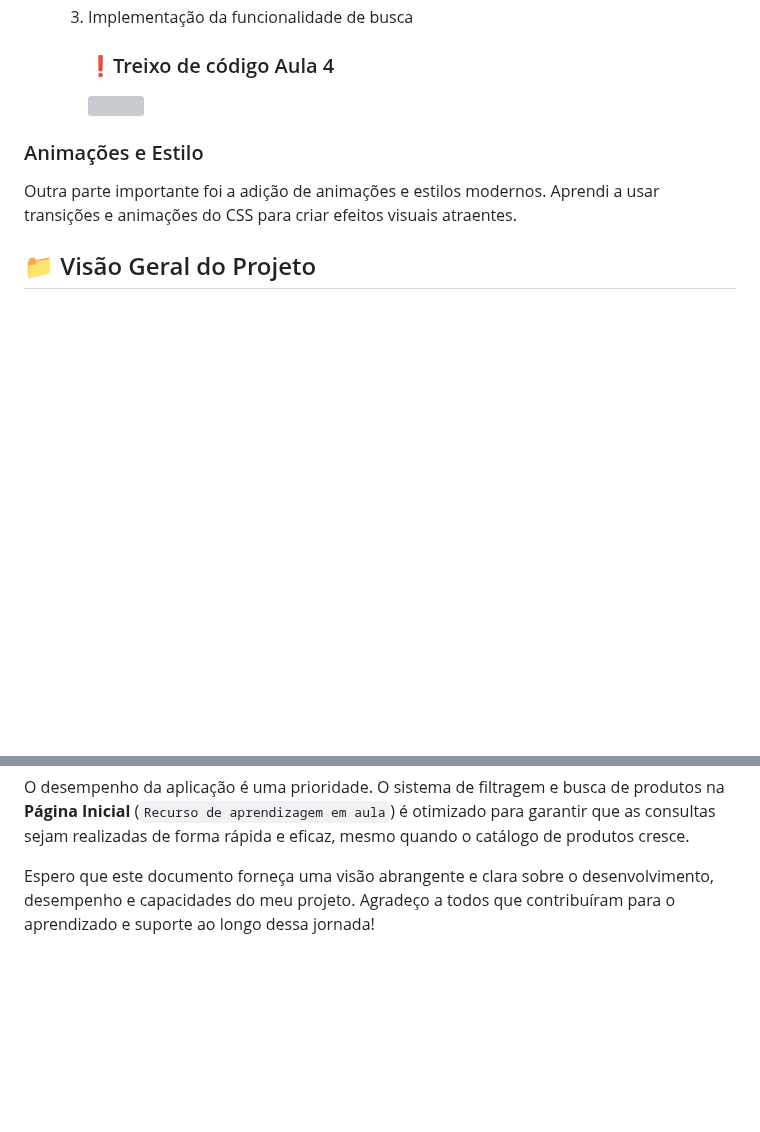
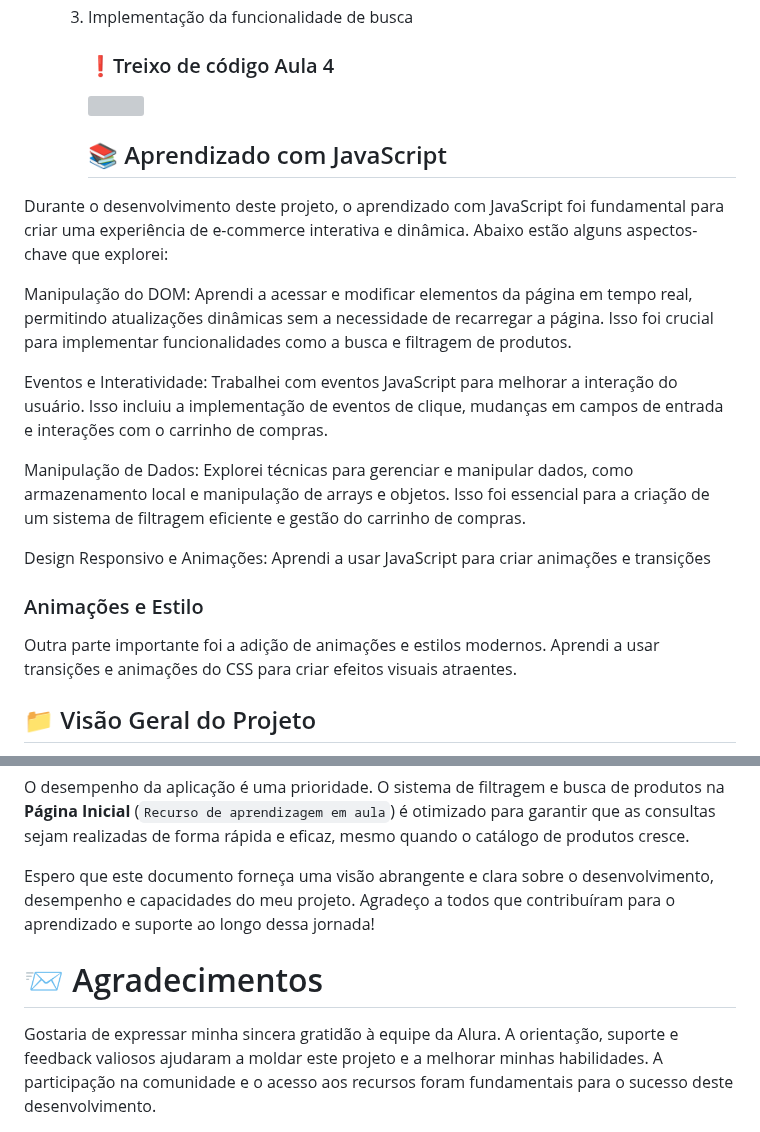
Before and after one commit to nielassis/ecomerce-vue, a Markdown page: README.md, 2 parts joined by grey strips. Drawn GitHub-style; blank space fills up the shorter version; grey boxes are pictures that could not be loaded.

```diff
--- a/README.md
+++ b/README.md
@@ -94,6 +94,16 @@ Esses componentes criativos são projetados para melhorar a experiência do usu
      <h3>❗Treixo de código Aula 4</h3>
      <img src="https://cdn.discordapp.com/attachments/1271570282724982796/1281887811976302602/image.png?ex=66dd5a8e&is=66dc090e&hm=572dc4099e41c8f17dcb95a77acab5a395af6a3e92e5ec629d878813dfbfb743&" />
 
+     <h2>📚 Aprendizado com JavaScript</h2>
+Durante o desenvolvimento deste projeto, o aprendizado com JavaScript foi fundamental para criar uma experiência de e-commerce interativa e dinâmica. Abaixo estão alguns aspectos-chave que explorei:
+
+Manipulação do DOM: Aprendi a acessar e modificar elementos da página em tempo real, permitindo atualizações dinâmicas sem a necessidade de recarregar a página. Isso foi crucial para implementar funcionalidades como a busca e filtragem de produtos.
+
+Eventos e Interatividade: Trabalhei com eventos JavaScript para melhorar a interação do usuário. Isso incluiu a implementação de eventos de clique, mudanças em campos de entrada e interações com o carrinho de compras.
+
+Manipulação de Dados: Explorei técnicas para gerenciar e manipular dados, como armazenamento local e manipulação de arrays e objetos. Isso foi essencial para a criação de um sistema de filtragem eficiente e gestão do carrinho de compras.
+
+Design Responsivo e Animações: Aprendi a usar JavaScript para criar animações e transições
 
 ### Animações e Estilo
 
@@ -110,3 +120,6 @@ O e-commerce foi projetado para responder rapidamente às ações dos usuários
 O desempenho da aplicação é uma prioridade. O sistema de filtragem e busca de produtos na **Página Inicial** (`Recurso de aprendizagem em aula`) é otimizado para garantir que as consultas sejam realizadas de forma rápida e eficaz, mesmo quando o catálogo de produtos cresce.
 
 Espero que este documento forneça uma visão abrangente e clara sobre o desenvolvimento, desempenho e capacidades do meu projeto. Agradeço a todos que contribuíram para o aprendizado e suporte ao longo dessa jornada!
+
+<h1>📨 Agradecimentos</h1>
+Gostaria de expressar minha sincera gratidão à equipe da Alura. A orientação, suporte e feedback valiosos ajudaram a moldar este projeto e a melhorar minhas habilidades. A participação na comunidade e o acesso aos recursos foram fundamentais para o sucesso deste desenvolvimento.
```
